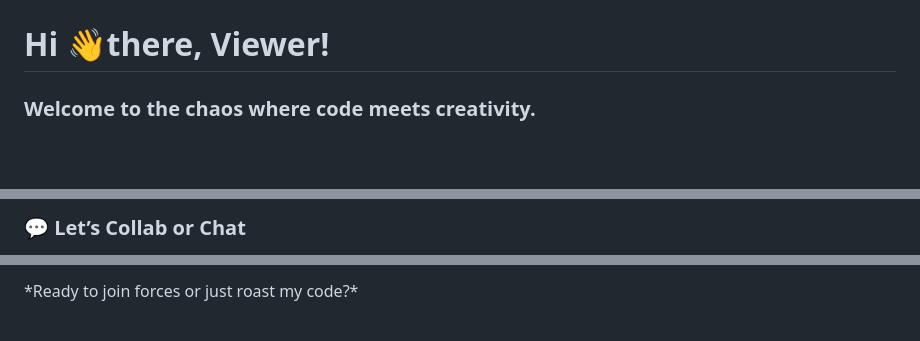
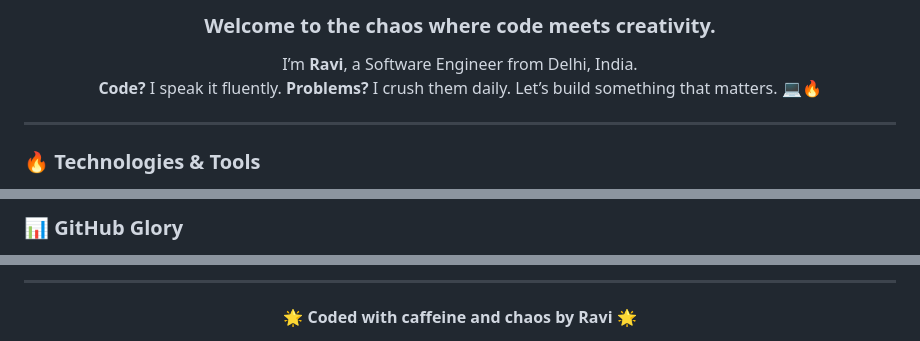
Before and after one commit to RaviBajia/RaviBajia, a Markdown page: README.md, 3 parts joined by grey strips. Drawn GitHub-style; blank space fills up the shorter version.

```diff
--- a/README.md
+++ b/README.md
@@ -4,9 +6,9 @@
 
-###
+<h3 align="center" style="color: #ffdd57;">Welcome to the chaos where code meets creativity.</h3>
 
-<h1 align="left">Hi 👋there, Viewer!</h1>
+<p align="center">I’m <strong>Ravi</strong>, a Software Engineer from Delhi, India. <br> <strong>Code?</strong> I speak it fluently. <strong>Problems?</strong> I crush them daily. Let’s build something that matters. 💻🔥</p>
 
-###
+---
 
-<h3 align="left">Welcome to the chaos where code meets creativity.</h3>
+### 🔥 Technologies & Tools
 
@@ -104,3 +73,3 @@
 
-<h3 align="left">💬 Let’s Collab or Chat</h3>
+### 📊 GitHub Glory
 
@@ -108,5 +80,5 @@
 
-<p align="left">*Ready to join forces or just roast my code?*</p>
+---
 
-###
+<p align="center"><strong>🌟 Coded with caffeine and chaos by Ravi 🌟</strong></p>
 
```
Also changed, not shown: other parts of README.md (+54 -110 lines).
